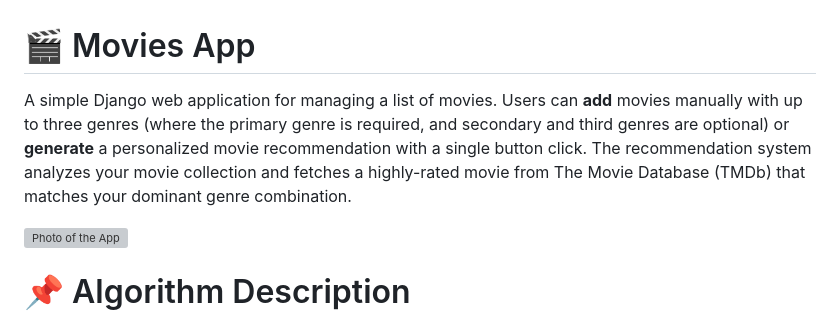
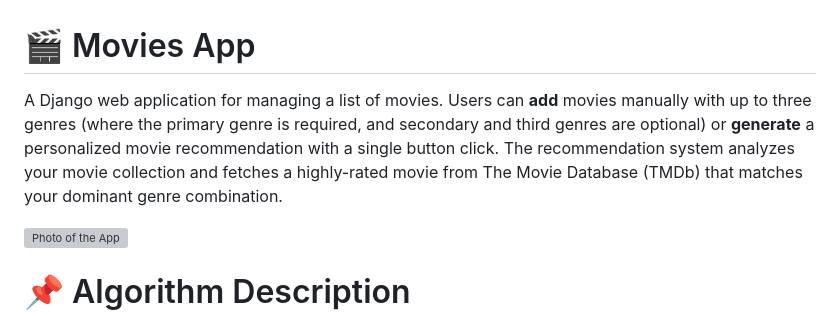
Before and after one commit to GospodinovPetar/movies_app, a Markdown page: README.md, the part around the change. Rendered like a GitHub page; grey boxes are pictures that could not be loaded.

```diff
--- a/README.md
+++ b/README.md
@@ -1,6 +1,6 @@
 # 🎬 Movies App
 
-A simple Django web application for managing a list of movies. Users can **add** movies manually with up to three genres (where the primary genre is required, and secondary and third genres are optional) or **generate** a personalized movie recommendation with a single button click. The recommendation system analyzes your movie collection and fetches a highly-rated movie from The Movie Database (TMDb) that matches your dominant genre combination.
+A Django web application for managing a list of movies. Users can **add** movies manually with up to three genres (where the primary genre is required, and secondary and third genres are optional) or **generate** a personalized movie recommendation with a single button click. The recommendation system analyzes your movie collection and fetches a highly-rated movie from The Movie Database (TMDb) that matches your dominant genre combination.
 
 ![Photo of the App](https://media.discordapp.net/attachments/690121529891094559/1345126292768423997/image.png?ex=67c369fb&is=67c2187b&hm=c97dda1aee1728b2a4fdc7d1123a80196d6cf3d5729bc0cf2c610a129fb154d4&=&format=webp&quality=lossless&width=2580&height=1302)
 
```
